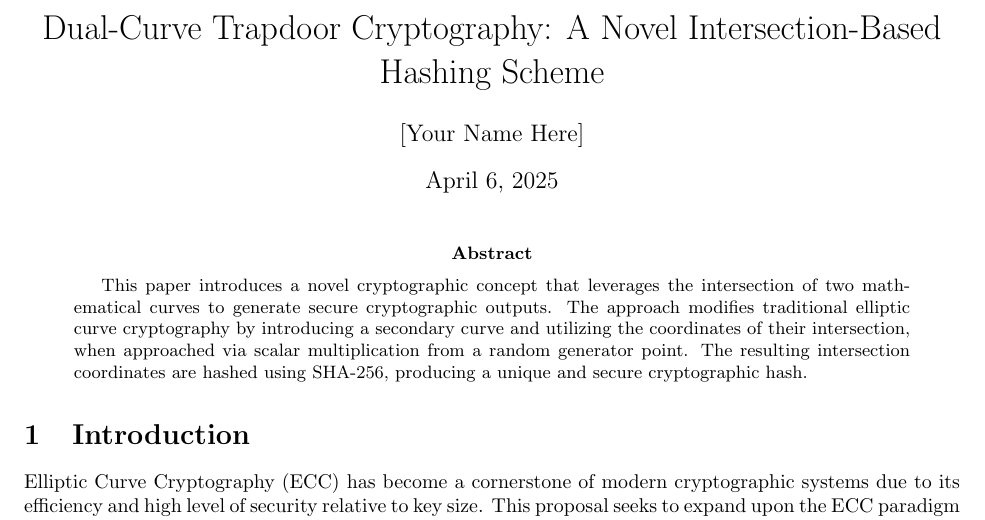
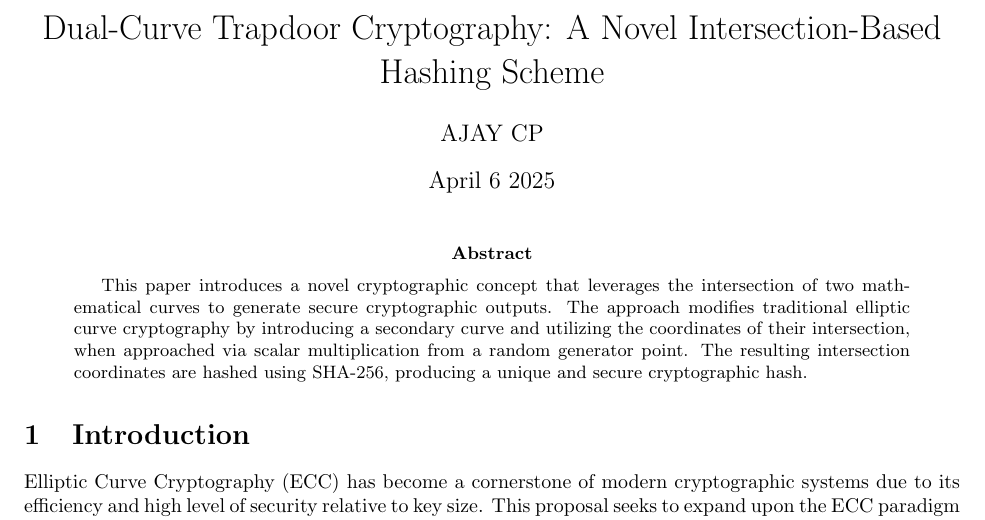
Before and after one commit to Ajaycp256/trapdoor-ecc-extension, a LaTeX paper (dual_curve_crypto_fixed.tex): part of page 1 of 3, cut so that both start at the same text. Compiled offline with pdfLaTeX.

Commit message:
Update dual_curve_crypto_fixed.tex

```diff
--- a/dual_curve_crypto_fixed.tex
+++ b/dual_curve_crypto_fixed.tex
@@ -4,8 +4,8 @@
 \usepackage[margin=1in]{geometry}
 
 \title{Dual-Curve Trapdoor Cryptography: A Novel Intersection-Based Hashing Scheme}
-\author{[Your Name Here]}
-\date{\today}
+\author{AJAY CP}
+\date{April 6 2025}
 
 \begin{document}
 \maketitle
```
